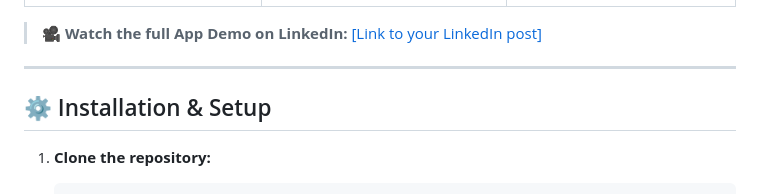
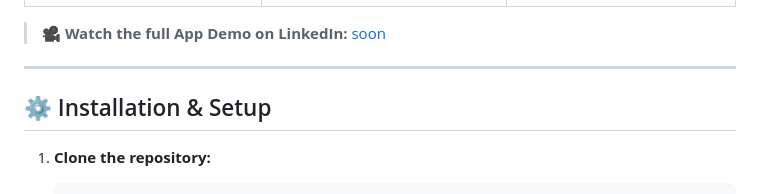
Before and after one commit to mtrznadel24/calorie-tracker-app, a Markdown page: README.md, the part around the change. GitHub-like rendering.

Commit message:
Change LinkedIn demo link to placeholder
Updated LinkedIn demo link to a placeholder.

```diff
--- a/README.md
+++ b/README.md
@@ -61,7 +61,7 @@ A professional, full-stack nutritional management and body progress tracking sys
 |:--------------------------------------:|:-----------------------------------:|:---------------------------------:|
 | ![Screen4](images/fridge-products.jpg) | ![Screen5](images/measurements.jpg) | ![Screen6](images/body-goals.jpg) |
 
-> 🎥 **Watch the full App Demo on LinkedIn:** [[Link to your LinkedIn post]](your-link-here)
+> 🎥 **Watch the full App Demo on LinkedIn:** [soon]()
 
 ---
 
```
